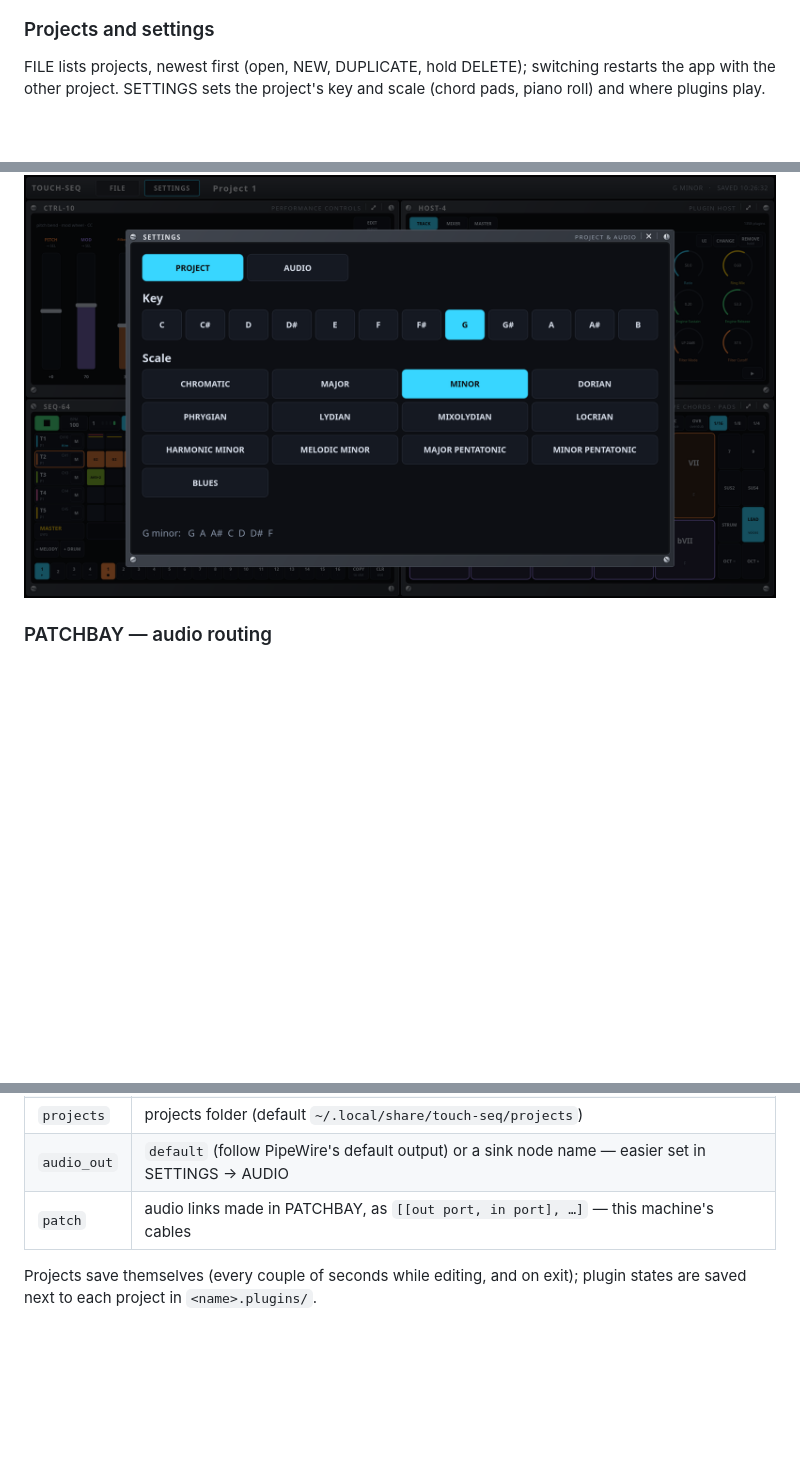
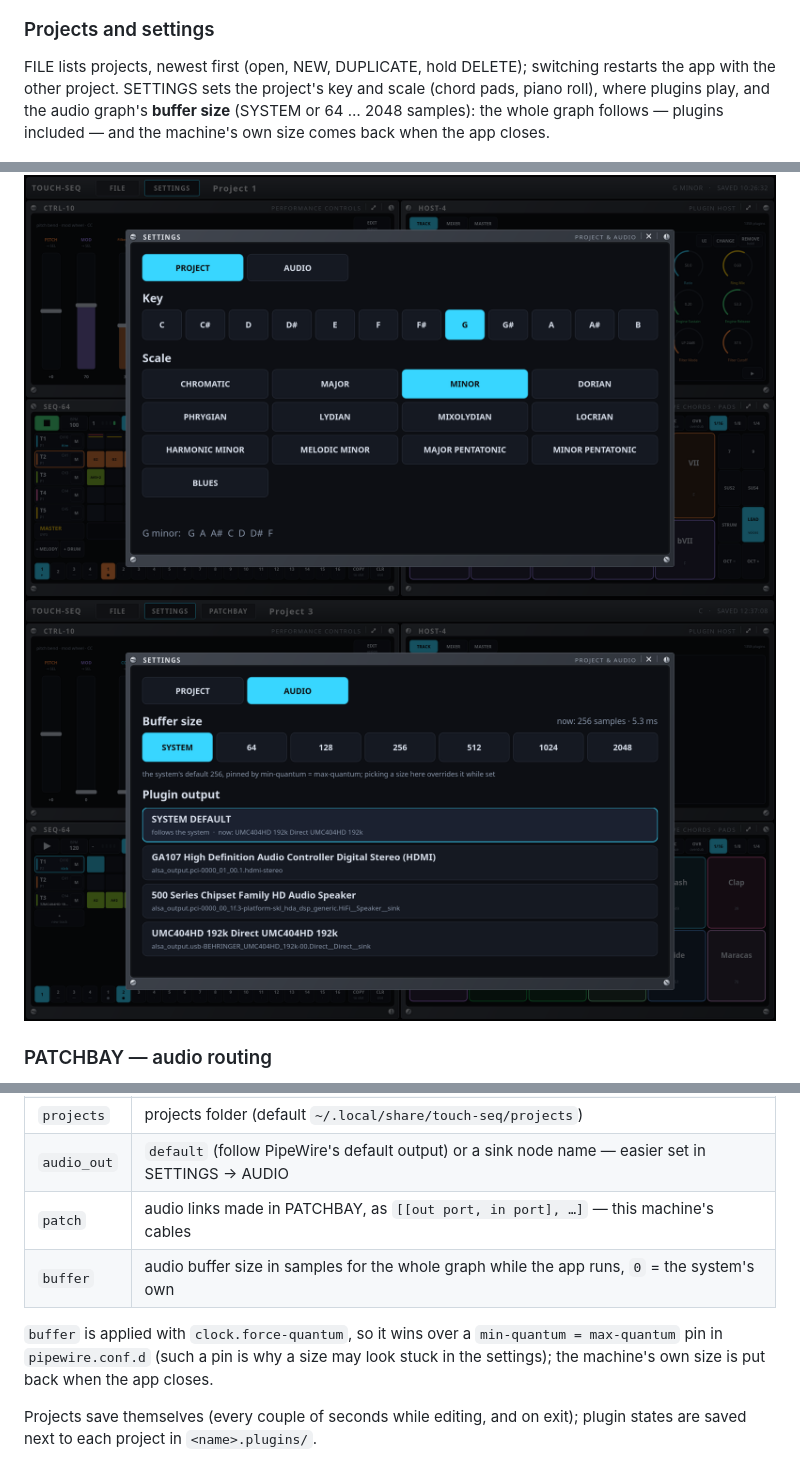
Before and after one commit to marcin-koziol/touch-seq, a Markdown page: README.md, 3 parts joined by grey strips. Drawn GitHub-style; pictures changed too: docs/screenshots/settings-audio.png (added); blank space fills up the shorter version.

```diff
--- a/README.md
+++ b/README.md
@@ -81,9 +81,12 @@ Optional 14-bit (MSB/LSB pairs) and bipolar faders.
 ### Projects and settings
 
 FILE lists projects, newest first (open, NEW, DUPLICATE, hold DELETE); switching restarts the app with the
-other project. SETTINGS sets the project's key and scale (chord pads, piano roll) and where plugins play.
+other project. SETTINGS sets the project's key and scale (chord pads, piano roll), where plugins play, and the
+audio graph's **buffer size** (SYSTEM or 64 … 2048 samples): the whole graph follows — plugins included — and
+the machine's own size comes back when the app closes.
 
 ![Settings](docs/screenshots/settings.png)
+![Audio settings: the output and the buffer size](docs/screenshots/settings-audio.png)
 
 ### PATCHBAY — audio routing
 
@@ -155,6 +158,11 @@ Keys (with a keyboard attached): **Space** play/stop, **Esc** closes a dialog/po
 | `projects` | projects folder (default `~/.local/share/touch-seq/projects`) |
 | `audio_out` | `default` (follow PipeWire's default output) or a sink node name — easier set in SETTINGS → AUDIO |
 | `patch` | audio links made in PATCHBAY, as `[[out port, in port], …]` — this machine's cables |
+| `buffer` | audio buffer size in samples for the whole graph while the app runs, `0` = the system's own |
+
+`buffer` is applied with `clock.force-quantum`, so it wins over a `min-quantum = max-quantum` pin in
+`pipewire.conf.d` (such a pin is why a size may look stuck in the settings); the machine's own size is put
+back when the app closes.
 
 Projects save themselves (every couple of seconds while editing, and on exit); plugin states are saved next
 to each project in `<name>.plugins/`.
```
Also changed, not shown: 5 other files.
